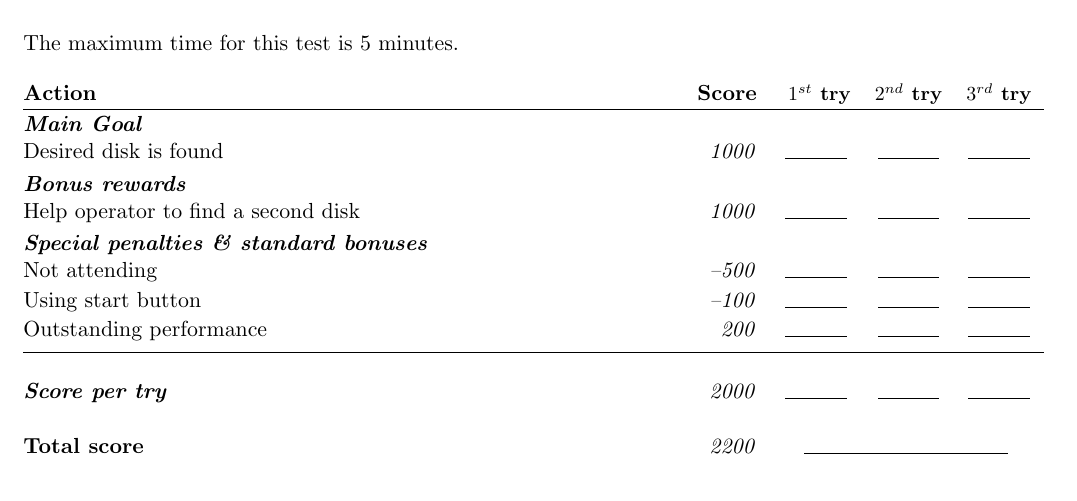
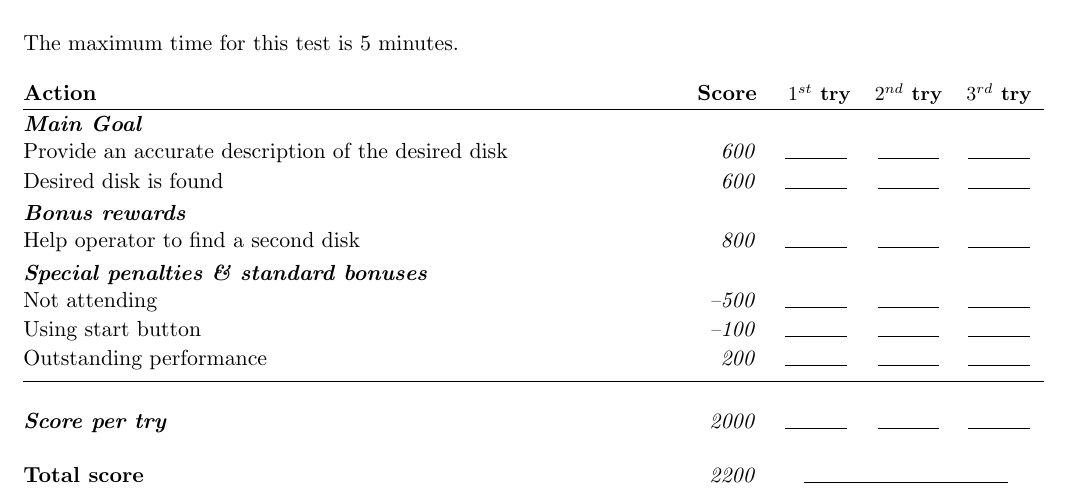
Before and after one commit to RoboCupAtHome/RuleBook, a LaTeX book (score_sheets.tex, which reads scoresheets/FindMyDisk.tex): part of page 18 of 23, cut so that both start at the same text. Compiled offline with pdfLaTeX.

Commit message:
Update FindMyDisk.tex

```diff
--- a/scoresheets/FindMyDisk.tex
+++ b/scoresheets/FindMyDisk.tex
@@ -2,10 +2,11 @@ The maximum time for this test is 5 minutes.
 
 \begin{scorelist}
 	\scoreheading{Main Goal}
-	\scoreitem{1000}{Desired disk is found}
+	\scoreitem{600}{Provide an accurate description of the desired disk}
+	\scoreitem{600}{Desired disk is found}
 
 	\scoreheading{Bonus rewards}
-	\scoreitem{1000}{Help operator to find a second disk}
+	\scoreitem{800}{Help operator to find a second disk}
 
 % 	\scoreheading{Deus ex Machina Penalties}
 % 	\penaltyitem[2]{1000}{Pointing at correct item .}
```
